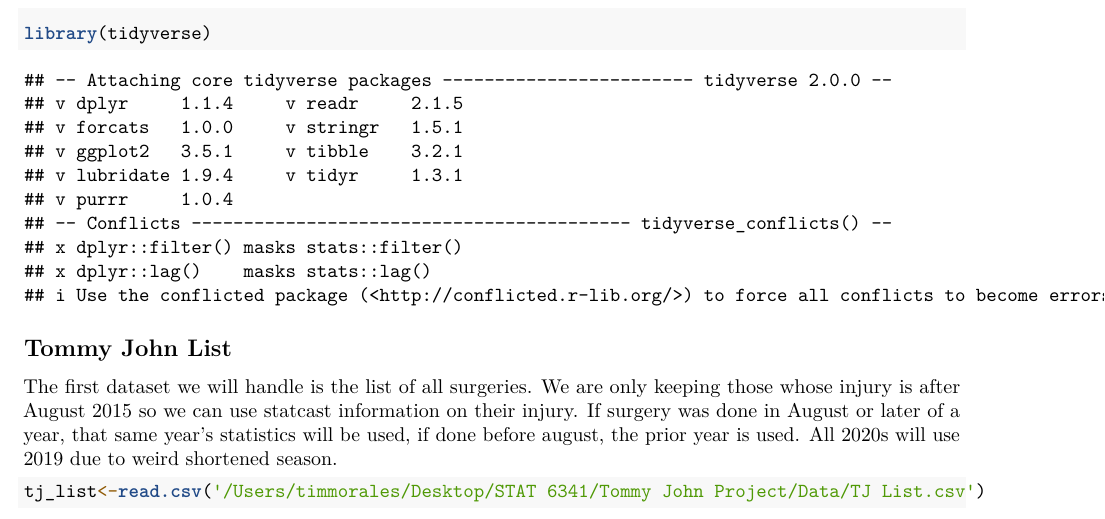
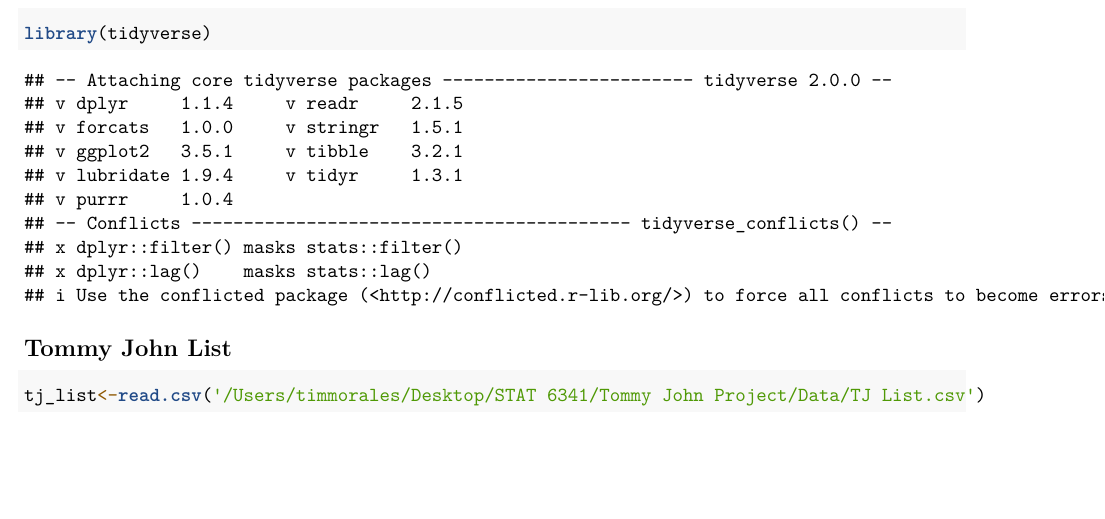
Before and after one commit to timmorales/Predicting-Tommy-John-UCL-injury-Using-Sabremtrics, an R Markdown document (TJ List Data Cleaning.Rmd): part of page 1 of 7, cut so that both start at the same text, the shorter picture padded with empty space. Rendered offline with R 4.5, knitr and Pandoc, then LaTeX, with nearby package versions; some code elsewhere in the file could not run offline.

Commit message:
Update TJ List Data Cleaning.Rmd

````diff
--- a/TJ List Data Cleaning.Rmd
+++ b/TJ List Data Cleaning.Rmd
@@ -19,7 +19,6 @@ library(tidyverse)
 
 ## Tommy John List
 
-The first dataset we will handle is the list of all surgeries. We are only keeping those whose injury is after August 2015 so we can use statcast information on their injury. If surgery was done in August or later of a year, that same year's statistics will be used, if done before august, the prior year is used. All 2020s will use 2019 due to weird shortened season.
 
 ```{r}
 tj_list<-read.csv('/Users/timmorales/Desktop/STAT 6341/Tommy John Project/Data/TJ List.csv')
````
